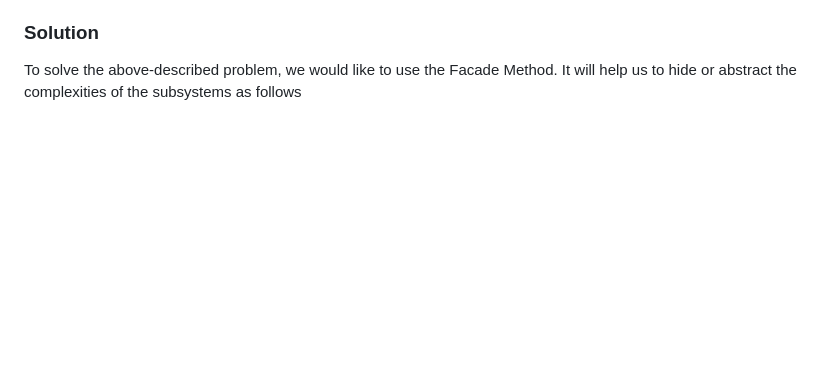
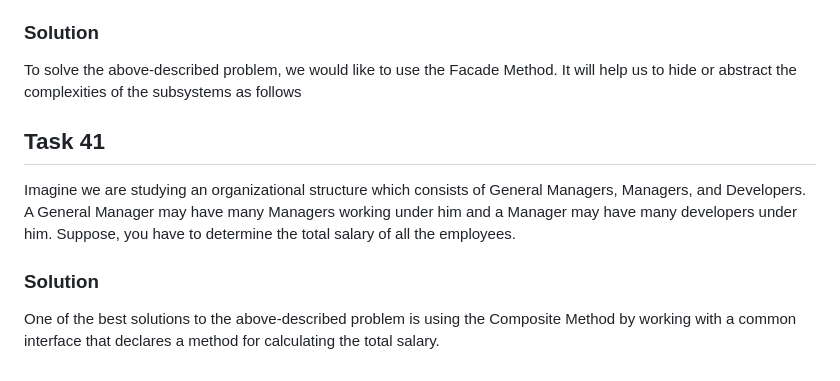
Before and after one commit to AndriiBanduliak/Softseve_2023-2024, a Markdown page: PYTHON PRACTICAL/tasks/README.md, the part around the change. GitHub-like rendering; blank space fills up the shorter version.

Commit message:
softserve studding

```diff
--- a/PYTHON PRACTICAL/tasks/README.md
+++ b/PYTHON PRACTICAL/tasks/README.md
@@ -544,3 +544,12 @@ Imagine we have a washing machine which can wash the clothes, rinse the clothes,
 ### Solution
 
 To solve the above-described problem, we would like to use the Facade Method. It will help us to hide or abstract the complexities of the subsystems as follows
+
+
+## Task 41
+
+Imagine we are studying an organizational structure which consists of General Managers, Managers, and Developers. A General Manager may have many Managers working under him and a Manager may have many developers under him. Suppose, you have to determine the total salary of all the employees.
+
+### Solution
+
+One of the best solutions to the above-described problem is using the Composite Method by working with a common interface that declares a method for calculating the total salary.
```
